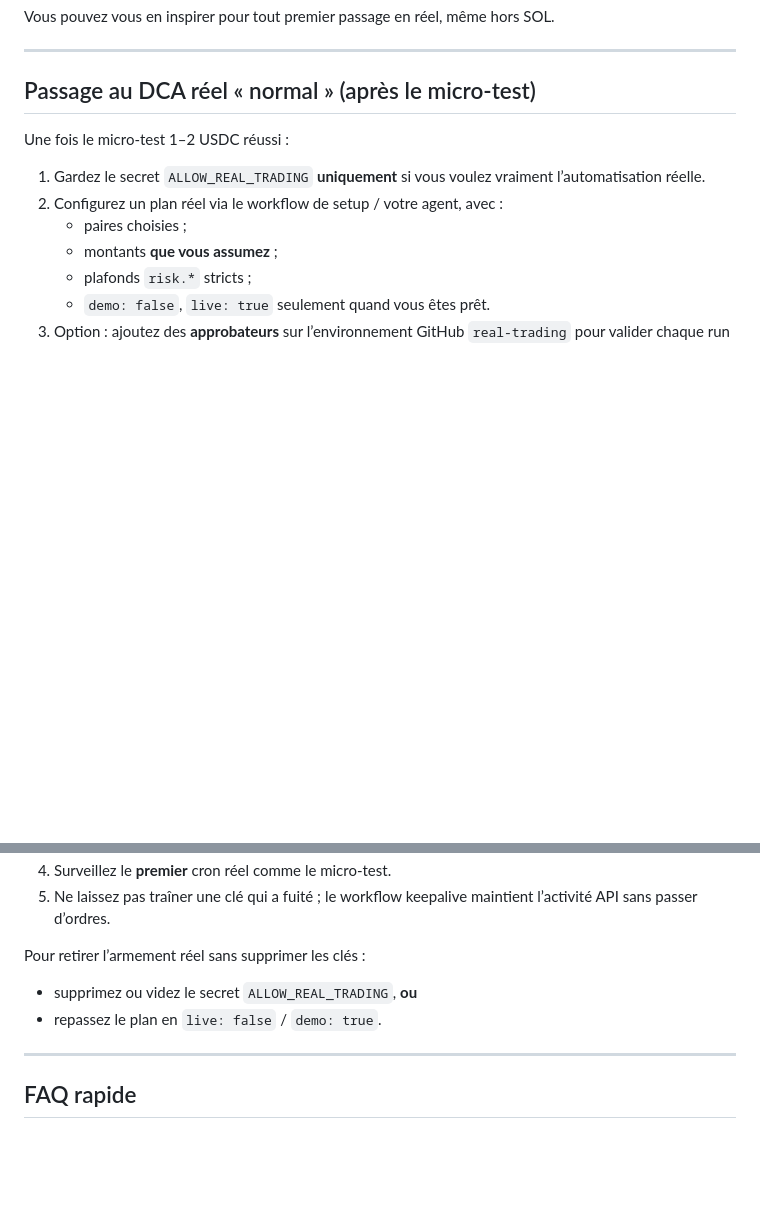
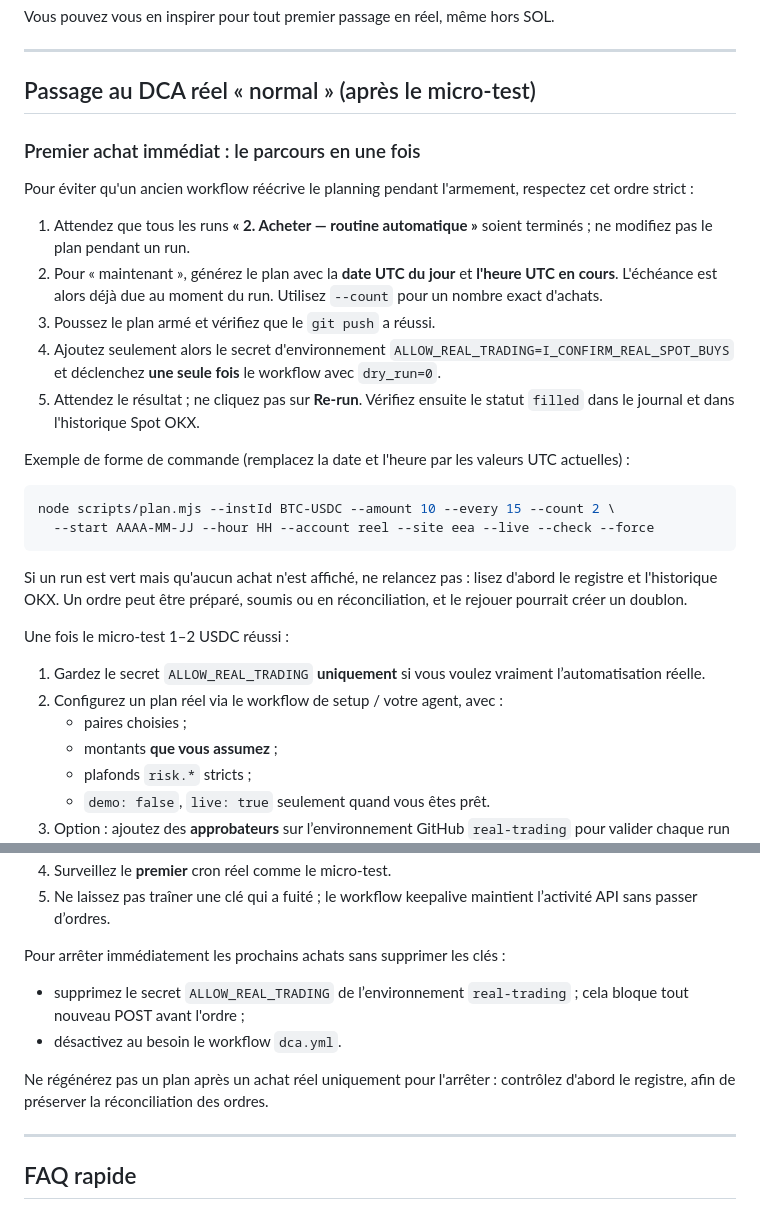
Before and after one commit to Capetlevrai/okx-planifier-achat-github-actions, a Markdown page: docs/GUIDE_ACHAT_REEL.md, 2 parts joined by grey strips. Drawn GitHub-style; blank space fills up the shorter version.

````diff
--- a/docs/GUIDE_ACHAT_REEL.md
+++ b/docs/GUIDE_ACHAT_REEL.md
@@ -271,6 +271,35 @@ Vous pouvez vous en inspirer pour tout premier passage en réel, même hors SOL.
 
 ## Passage au DCA réel « normal » (après le micro-test)
 
+### Premier achat immédiat : le parcours en une fois
+
+Pour éviter qu'un ancien workflow réécrive le planning pendant l'armement,
+respectez cet ordre strict :
+
+1. Attendez que tous les runs **« 2. Acheter — routine automatique »** soient
+   terminés ; ne modifiez pas le plan pendant un run.
+2. Pour « maintenant », générez le plan avec la **date UTC du jour** et
+   **l'heure UTC en cours**. L'échéance est alors déjà due au moment du run.
+   Utilisez `--count` pour un nombre exact d'achats.
+3. Poussez le plan armé et vérifiez que le `git push` a réussi.
+4. Ajoutez seulement alors le secret d'environnement
+   `ALLOW_REAL_TRADING=I_CONFIRM_REAL_SPOT_BUYS` et déclenchez **une seule
+   fois** le workflow avec `dry_run=0`.
+5. Attendez le résultat ; ne cliquez pas sur **Re-run**. Vérifiez ensuite le
+   statut `filled` dans le journal et dans l'historique Spot OKX.
+
+Exemple de forme de commande (remplacez la date et l'heure par les valeurs UTC
+actuelles) :
+
+```bash
+node scripts/plan.mjs --instId BTC-USDC --amount 10 --every 15 --count 2 \
+  --start AAAA-MM-JJ --hour HH --account reel --site eea --live --check --force
+```
+
+Si un run est vert mais qu'aucun achat n'est affiché, ne relancez pas : lisez
+d'abord le registre et l'historique OKX. Un ordre peut être préparé, soumis ou
+en réconciliation, et le rejouer pourrait créer un doublon.
+
 Une fois le micro-test 1–2 USDC réussi :
 
 1. Gardez le secret `ALLOW_REAL_TRADING` **uniquement** si vous voulez vraiment
@@ -286,10 +315,14 @@ Une fois le micro-test 1–2 USDC réussi :
 5. Ne laissez pas traîner une clé qui a fuité ; le workflow keepalive maintient
    l’activité API sans passer d’ordres.
 
-Pour retirer l’armement réel sans supprimer les clés :
+Pour arrêter immédiatement les prochains achats sans supprimer les clés :
 
-- supprimez ou videz le secret `ALLOW_REAL_TRADING`, **ou**
-- repassez le plan en `live: false` / `demo: true`.
+- supprimez le secret `ALLOW_REAL_TRADING` de l’environnement `real-trading` ;
+  cela bloque tout nouveau POST avant l'ordre ;
+- désactivez au besoin le workflow `dca.yml`.
+
+Ne régénérez pas un plan après un achat réel uniquement pour l'arrêter :
+contrôlez d'abord le registre, afin de préserver la réconciliation des ordres.
 
 ---
 
````
Also changed, not shown: AGENTS.md (+38 -3 lines), README.md (+2 -0 lines).
